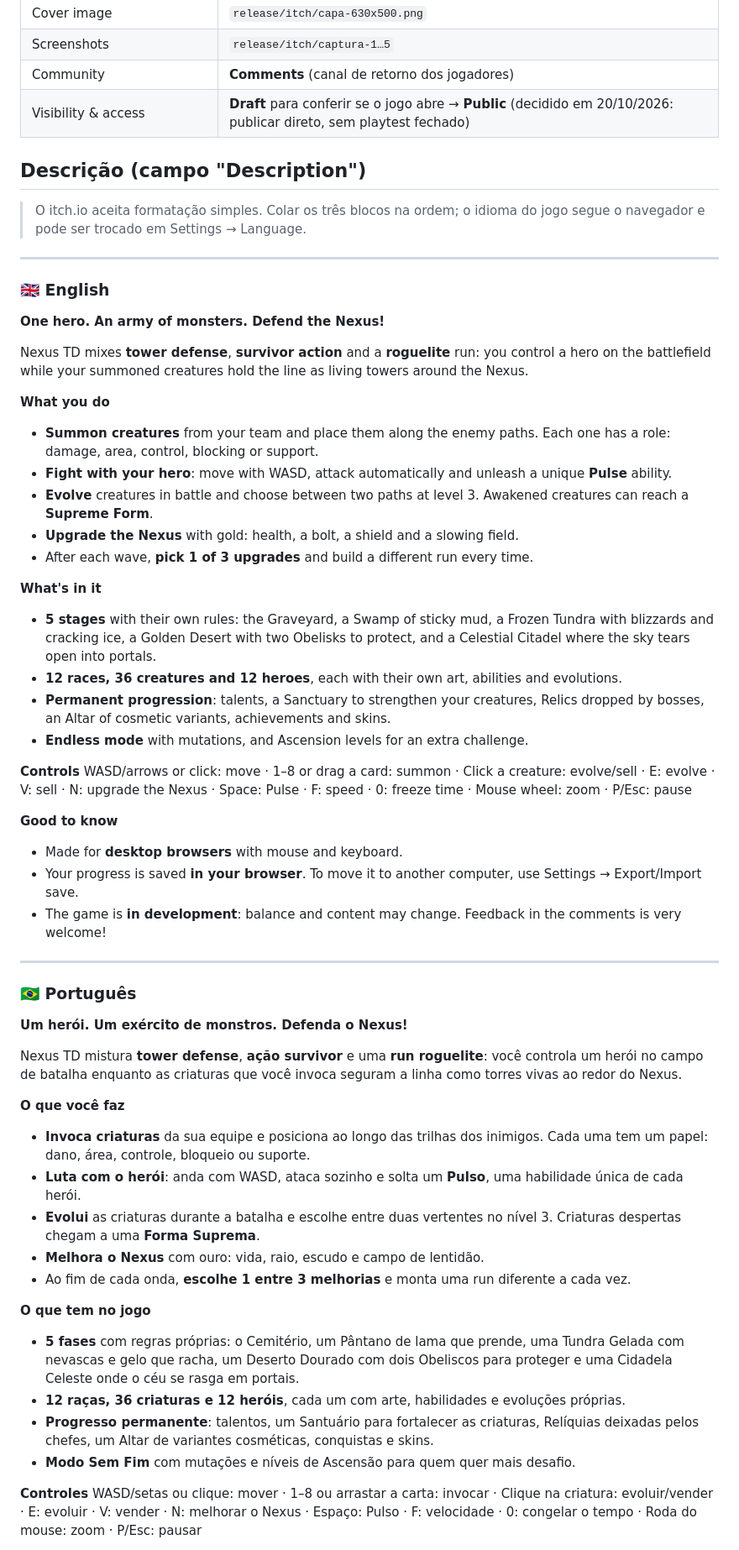
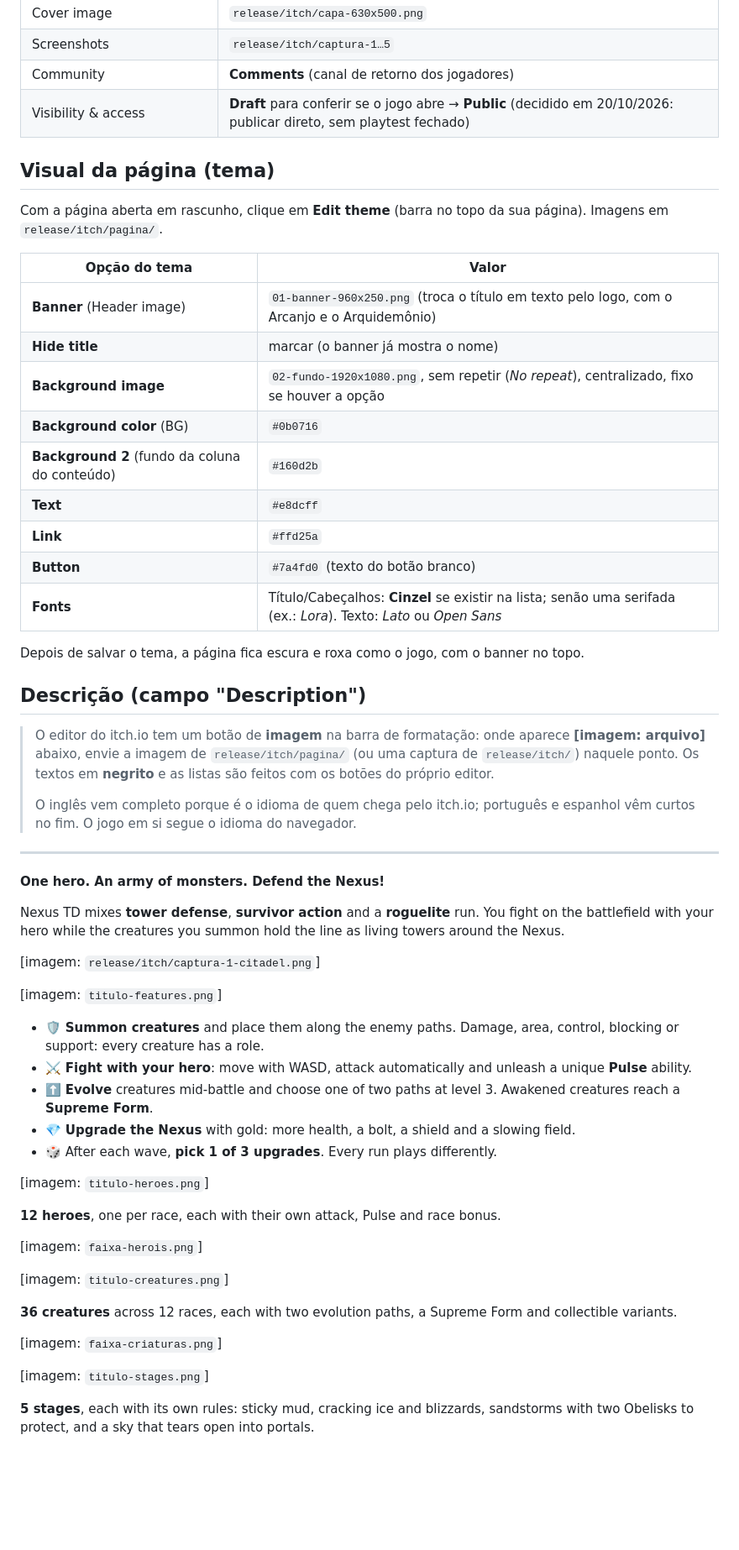
Before and after one commit to DanielMJansen/NexusTD, a Markdown page: docs/itch-pagina.md, the part around one of its changes. Shown at 84% size. Rendered like a GitHub page; blank space fills up the shorter version.

```diff
--- a/docs/itch-pagina.md
+++ b/docs/itch-pagina.md
@@ -59,60 +60,59 @@ Se o itch.io não deixar salvar "$0 or donate" antes disso, publique com **No pa
 | Community | **Comments** (canal de retorno dos jogadores) |
 | Visibility & access | **Draft** para conferir se o jogo abre → **Public** (decidido em 20/10/2026: publicar direto, sem playtest fechado) |
 
+## Visual da página (tema)
+
+Com a página aberta em rascunho, clique em **Edit theme** (barra no topo da sua página). Imagens em `release/itch/pagina/`.
+
+| Opção do tema | Valor |
+|---|---|
+| **Banner** (Header image) | `01-banner-960x250.png` (troca o título em texto pelo logo, com o Arcanjo e o Arquidemônio) |
+| **Hide title** | marcar (o banner já mostra o nome) |
+| **Background image** | `02-fundo-1920x1080.png`, sem repetir (*No repeat*), centralizado, fixo se houver a opção |
+| **Background color** (BG) | `#0b0716` |
+| **Background 2** (fundo da coluna do conteúdo) | `#160d2b` |
+| **Text** | `#e8dcff` |
+| **Link** | `#ffd25a` |
+| **Button** | `#7a4fd0` (texto do botão branco) |
+| **Fonts** | Título/Cabeçalhos: **Cinzel** se existir na lista; senão uma serifada (ex.: *Lora*). Texto: *Lato* ou *Open Sans* |
+
+Depois de salvar o tema, a página fica escura e roxa como o jogo, com o banner no topo.
+
 ## Descrição (campo "Description")
 
-> O itch.io aceita formatação simples. Colar os três blocos na ordem; o idioma do jogo segue o navegador e pode ser trocado em Settings → Language.
+> O editor do itch.io tem um botão de **imagem** na barra de formatação: onde aparece **[imagem: arquivo]** abaixo, envie a imagem de `release/itch/pagina/` (ou uma captura de `release/itch/`) naquele ponto. Os textos em **negrito** e as listas são feitos com os botões do próprio editor.
+>
+> O inglês vem completo porque é o idioma de quem chega pelo itch.io; português e espanhol vêm curtos no fim. O jogo em si segue o idioma do navegador.
 
 ---
 
-### 🇬🇧 English
-
 **One hero. An army of monsters. Defend the Nexus!**
 
-Nexus TD mixes **tower defense**, **survivor action** and a **roguelite** run: you control a hero on the battlefield while your summoned creatures hold the line as living towers around the Nexus.
+Nexus TD mixes **tower defense**, **survivor action** and a **roguelite** run. You fight on the battlefield with your hero while the creatures you summon hold the line as living towers around the Nexus.
 
-**What you do**
-- **Summon creatures** from your team and place them along the enemy paths. Each one has a role: damage, area, control, blocking or support.
-- **Fight with your hero**: move with WASD, attack automatically and unleash a unique **Pulse** ability.
-- **Evolve** creatures in battle and choose between two paths at level 3. Awakened creatures can reach a **Supreme Form**.
-- **Upgrade the Nexus** with gold: health, a bolt, a shield and a slowing field.
-- After each wave, **pick 1 of 3 upgrades** and build a different run every time.
+[imagem: `release/itch/captura-1-citadel.png`]
 
-**What's in it**
-- **5 stages** with their own rules: the Graveyard, a Swamp of sticky mud, a Frozen Tundra with blizzards and cracking ice, a Golden Desert with two Obelisks to protect, and a Celestial Citadel where the sky tears open into portals.
-- **12 races, 36 creatures and 12 heroes**, each with their own art, abilities and evolutions.
-- **Permanent progression**: talents, a Sanctuary to strengthen your creatures, Relics dropped by bosses, an Altar of cosmetic variants, achievements and skins.
-- **Endless mode** with mutations, and Ascension levels for an extra challenge.
+[imagem: `titulo-features.png`]
 
-**Controls**
-WASD/arrows or click: move · 1–8 or drag a card: summon · Click a creature: evolve/sell · E: evolve · V: sell · N: upgrade the Nexus · Space: Pulse · F: speed · 0: freeze time · Mouse wheel: zoom · P/Esc: pause
+- 🛡️ **Summon creatures** and place them along the enemy paths. Damage, area, control, blocking or support: every creature has a role.
+- ⚔️ **Fight with your hero**: move with WASD, attack automatically and unleash a unique **Pulse** ability.
+- ⬆️ **Evolve** creatures mid-battle and choose one of two paths at level 3. Awakened creatures reach a **Supreme Form**.
+- 💎 **Upgrade the Nexus** with gold: more health, a bolt, a shield and a slowing field.
+- 🎲 After each wave, **pick 1 of 3 upgrades**. Every run plays differently.
 
-**Good to know**
-- Made for **desktop browsers** with mouse and keyboard.
-- Your progress is saved **in your browser**. To move it to another computer, use Settings → Export/Import save.
-- The game is **in development**: balance and content may change. Feedback in the comments is very welcome!
+[imagem: `titulo-heroes.png`]
 
----
+**12 heroes**, one per race, each with their own attack, Pulse and race bonus.
 
-### 🇧🇷 Português
+[imagem: `faixa-herois.png`]
 
-**Um herói. Um exército de monstros. Defenda o Nexus!**
+[imagem: `titulo-creatures.png`]
 
-Nexus TD mistura **tower defense**, **ação survivor** e uma **run roguelite**: você controla um herói no campo de batalha enquanto as criaturas que você invoca seguram a linha como torres vivas ao redor do Nexus.
+**36 creatures** across 12 races, each with two evolution paths, a Supreme Form and collectible variants.
 
-**O que você faz**
-- **Invoca criaturas** da sua equipe e posiciona ao longo das trilhas dos inimigos. Cada uma tem um papel: dano, área, controle, bloqueio ou suporte.
-- **Luta com o herói**: anda com WASD, ataca sozinho e solta um **Pulso**, uma habilidade única de cada herói.
-- **Evolui** as criaturas durante a batalha e escolhe entre duas vertentes no nível 3. Criaturas despertas chegam a uma **Forma Suprema**.
-- **Melhora o Nexus** com ouro: vida, raio, escudo e campo de lentidão.
-- Ao fim de cada onda, **escolhe 1 entre 3 melhorias** e monta uma run diferente a cada vez.
+[imagem: `faixa-criaturas.png`]
 
-**O que tem no jogo**
-- **5 fases** com regras próprias: o Cemitério, um Pântano de lama que prende, uma Tundra Gelada com nevascas e gelo que racha, um Deserto Dourado com dois Obeliscos para proteger e uma Cidadela Celeste onde o céu se rasga em portais.
-- **12 raças, 36 criaturas e 12 heróis**, cada um com arte, habilidades e evoluções próprias.
-- **Progresso permanente**: talentos, um Santuário para fortalecer as criaturas, Relíquias deixadas pelos chefes, um Altar de variantes cosméticas, conquistas e skins.
-- **Modo Sem Fim** com mutações e níveis de Ascensão para quem quer mais desafio.
+[imagem: `titulo-stages.png`]
 
-**Controles**
-WASD/setas ou clique: mover · 1–8 ou arrastar a carta: invocar · Clique na criatura: evoluir/vender · E: evoluir · V: vender · N: melhorar o Nexus · Espaço: Pulso · F: velocidade · 0: congelar o tempo · Roda do mouse: zoom · P/Esc: pausar
+**5 stages**, each with its own rules: sticky mud, cracking ice and blizzards, sandstorms with two Obelisks to protect, and a sky that tears open into portals.
 
```
Also changed, not shown: other parts of docs/itch-pagina.md (+17 -30 lines).
